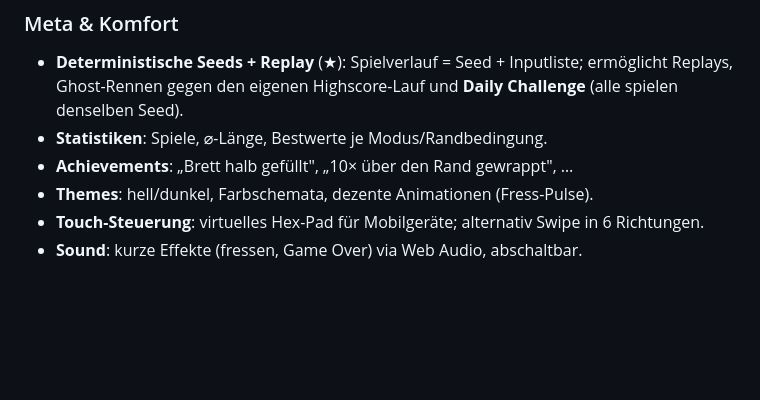
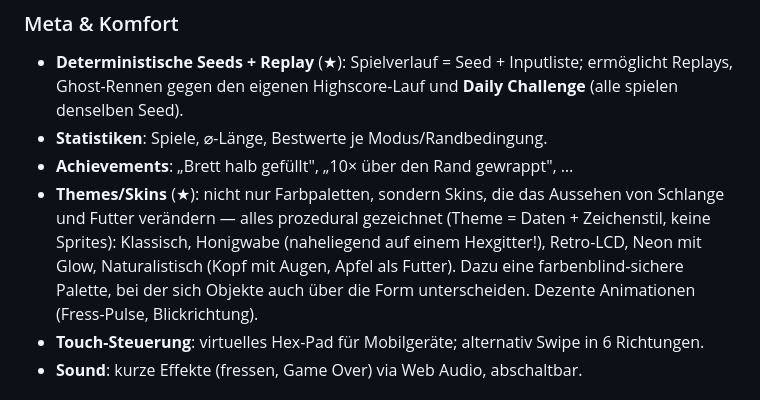
Before and after one commit to surt91/hexsnake, a Markdown page: docs/concept.md, the part around the change. Rendered like a GitHub page; blank space fills up the shorter version.

```diff
--- a/docs/concept.md
+++ b/docs/concept.md
@@ -170,7 +170,13 @@ Geordnet nach Aufwand/Nutzen; (★) = Empfehlung für die erste Ausbaustufe.
   **Daily Challenge** (alle spielen denselben Seed).
 - **Statistiken**: Spiele, ⌀-Länge, Bestwerte je Modus/Randbedingung.
 - **Achievements**: „Brett halb gefüllt", „10× über den Rand gewrappt", …
-- **Themes**: hell/dunkel, Farbschemata, dezente Animationen (Fress-Pulse).
+- **Themes/Skins** (★): nicht nur Farbpaletten, sondern Skins, die das
+  Aussehen von Schlange und Futter verändern — alles prozedural gezeichnet
+  (Theme = Daten + Zeichenstil, keine Sprites): Klassisch, Honigwabe
+  (naheliegend auf einem Hexgitter!), Retro-LCD, Neon mit Glow,
+  Naturalistisch (Kopf mit Augen, Apfel als Futter). Dazu eine
+  farbenblind-sichere Palette, bei der sich Objekte auch über die Form
+  unterscheiden. Dezente Animationen (Fress-Pulse, Blickrichtung).
 - **Touch-Steuerung**: virtuelles Hex-Pad für Mobilgeräte; alternativ Swipe
   in 6 Richtungen.
 - **Sound**: kurze Effekte (fressen, Game Over) via Web Audio, abschaltbar.
```
Also changed, not shown: plan/01_snake.md (+15 -1 lines).
